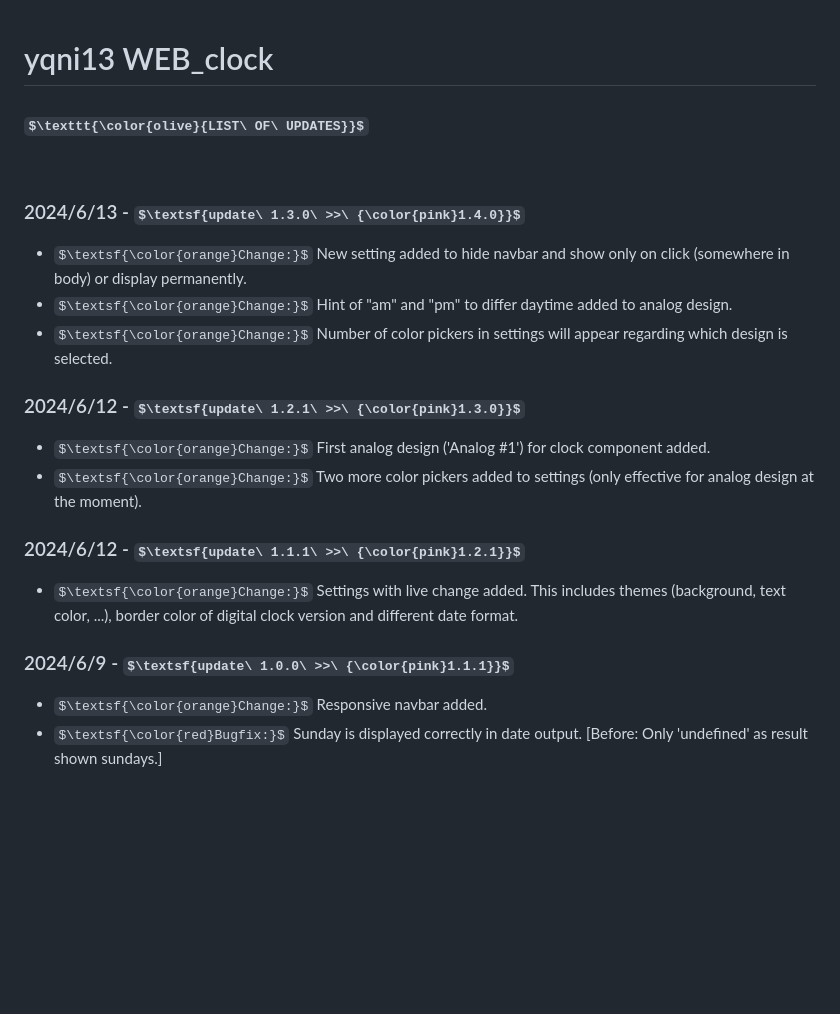
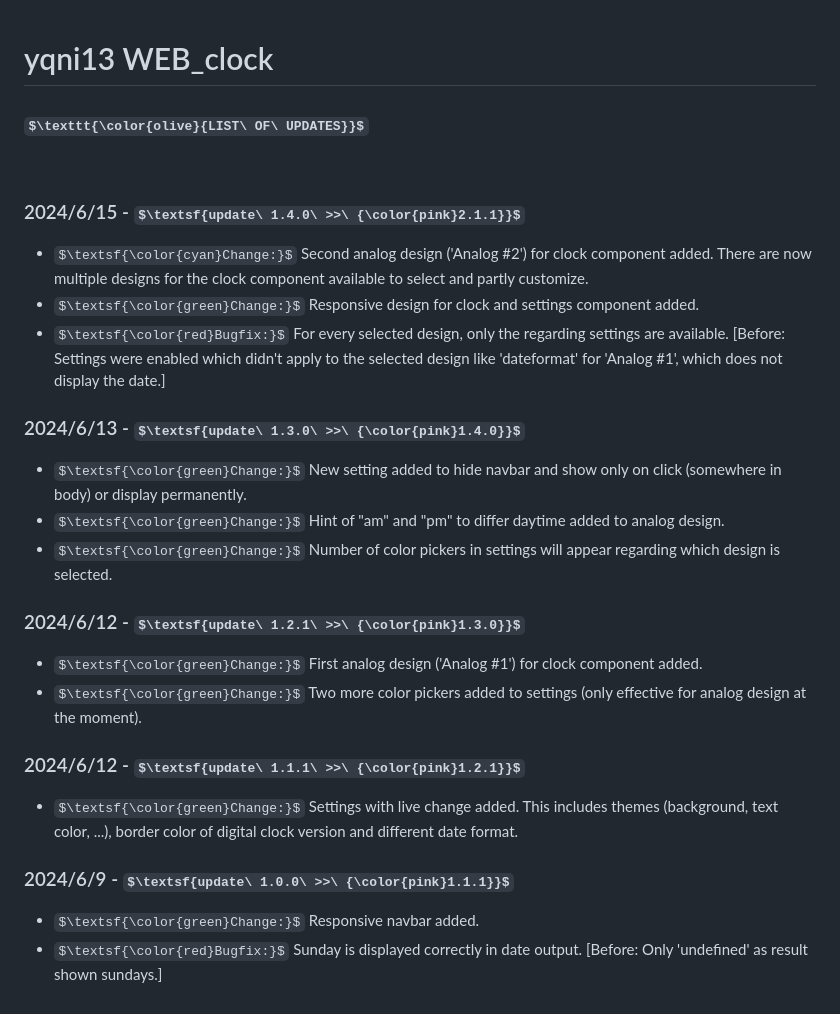
Before and after one commit to yqni13/WEB_clock, a Markdown page: docs/update_protocol.md, the part around the change. Drawn GitHub-style; some formulas as TeX source; blank space fills up the shorter version.

```diff
--- a/docs/update_protocol.md
+++ b/docs/update_protocol.md
@@ -4,22 +4,28 @@
 
 <br>
 
+### 2024/6/15 - $\textsf{update\ 1.4.0\ >>\ {\color{pink}2.1.1}}$
+
+- $\textsf{\color{cyan}Change:}$ Second analog design ('Analog #2') for clock component added. There are now multiple designs for the clock component available to select and partly customize.
+- $\textsf{\color{green}Change:}$ Responsive design for clock and settings component added.
+- $\textsf{\color{red}Bugfix:}$ For every selected design, only the regarding settings are available. [Before: Settings were enabled which didn't apply to the selected design like 'dateformat' for 'Analog #1', which does not display the date.]
+
 ### 2024/6/13 - $\textsf{update\ 1.3.0\ >>\ {\color{pink}1.4.0}}$
 
-- $\textsf{\color{orange}Change:}$ New setting added to hide navbar and show only on click (somewhere in body) or display permanently.
-- $\textsf{\color{orange}Change:}$ Hint of "am" and "pm" to differ daytime added to analog design.
-- $\textsf{\color{orange}Change:}$ Number of color pickers in settings will appear regarding which design is selected.
+- $\textsf{\color{green}Change:}$ New setting added to hide navbar and show only on click (somewhere in body) or display permanently.
+- $\textsf{\color{green}Change:}$ Hint of "am" and "pm" to differ daytime added to analog design.
+- $\textsf{\color{green}Change:}$ Number of color pickers in settings will appear regarding which design is selected.
 
 ### 2024/6/12 - $\textsf{update\ 1.2.1\ >>\ {\color{pink}1.3.0}}$
 
-- $\textsf{\color{orange}Change:}$ First analog design ('Analog #1') for clock component added.
-- $\textsf{\color{orange}Change:}$ Two more color pickers added to settings (only effective for analog design at the moment).
+- $\textsf{\color{green}Change:}$ First analog design ('Analog #1') for clock component added.
+- $\textsf{\color{green}Change:}$ Two more color pickers added to settings (only effective for analog design at the moment).
 
 ### 2024/6/12 - $\textsf{update\ 1.1.1\ >>\ {\color{pink}1.2.1}}$
 
-- $\textsf{\color{orange}Change:}$ Settings with live change added. This includes themes (background, text color, ...), border color of digital clock version and different date format.
+- $\textsf{\color{green}Change:}$ Settings with live change added. This includes themes (background, text color, ...), border color of digital clock version and different date format.
 
 ### 2024/6/9 - $\textsf{update\ 1.0.0\ >>\ {\color{pink}1.1.1}}$
 
-- $\textsf{\color{orange}Change:}$ Responsive navbar added.
+- $\textsf{\color{green}Change:}$ Responsive navbar added.
 - $\textsf{\color{red}Bugfix:}$ Sunday is displayed correctly in date output. [Before: Only 'undefined' as result shown sundays.]
```
Also changed, not shown: README.md (+18 -11 lines), assets/img/screenshot_big_resolution1.png (added), assets/img/screenshot_clock.png (deleted), assets/img/screenshot_settings.png (deleted), assets/img/screenshot_smartphone_vertical.png (added), assets/img/screenshot_tablet_vertical.png (added), 6 other files.
